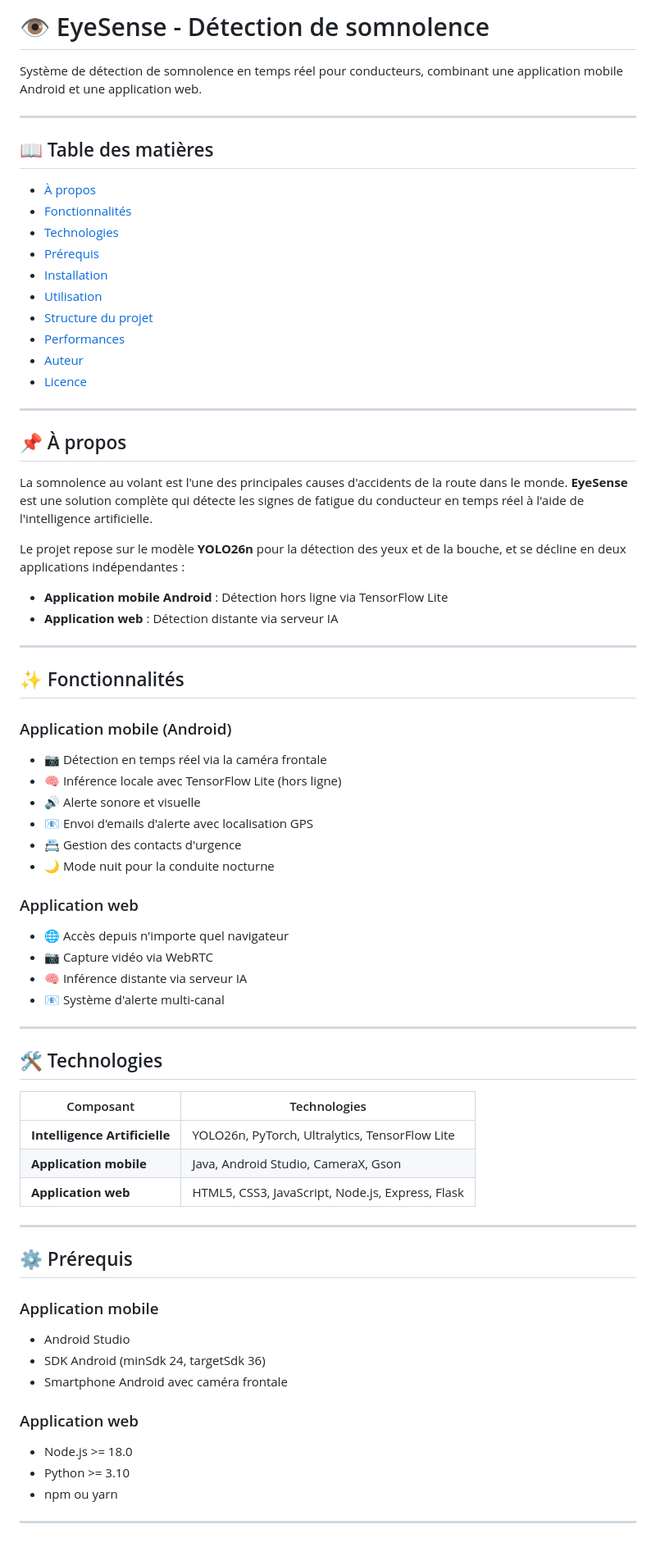
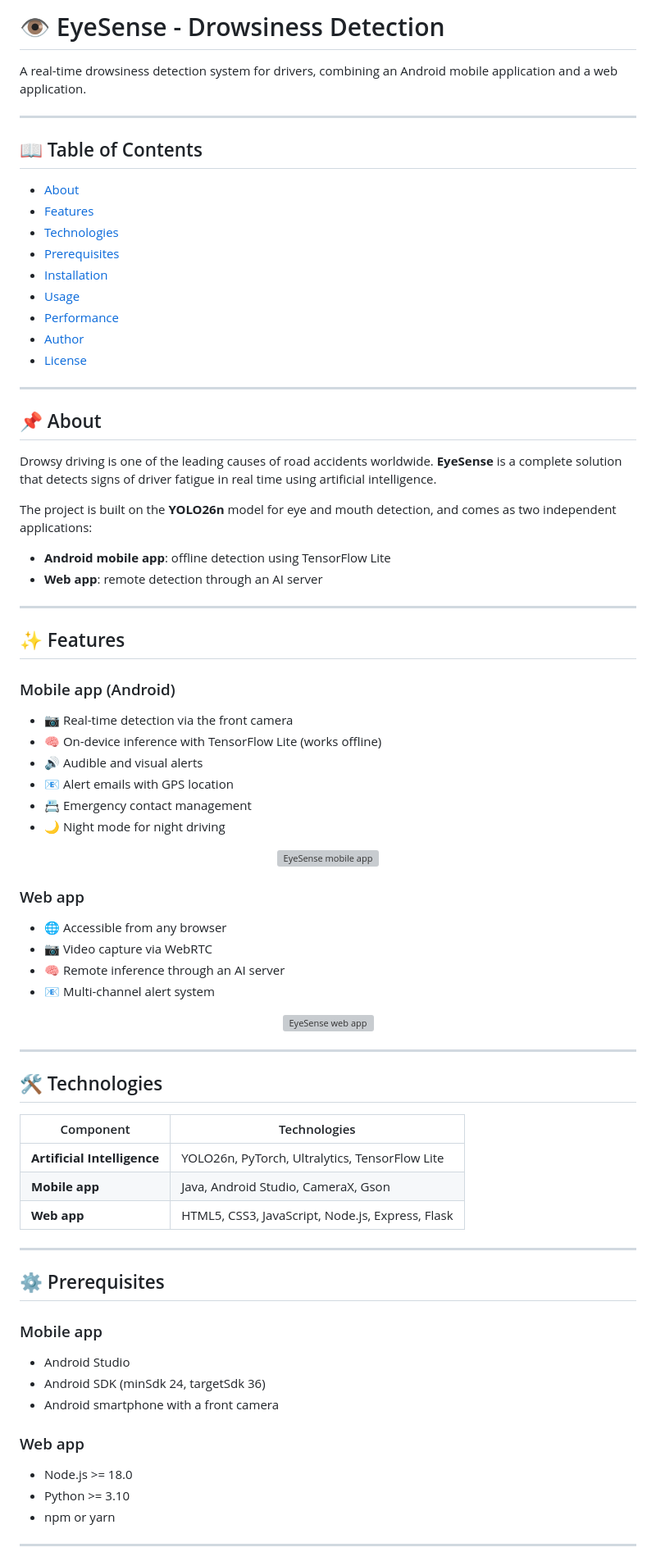
Before and after one commit to abidirymeh/eyesense, a Markdown page: README.md, the part around one of its changes. Shown at 82% size. GitHub-like rendering; grey boxes are pictures that could not be loaded.

```diff
--- a/README.md
+++ b/README.md
@@ -1,74 +1,81 @@
-# 👁️ EyeSense - Détection de somnolence
+# 👁️ EyeSense - Drowsiness Detection
 
-Système de détection de somnolence en temps réel pour conducteurs, combinant une application mobile Android et une application web.
+A real-time drowsiness detection system for drivers, combining an Android mobile application and a web application.
 
 ---
 
-## 📖 Table des matières
+## 📖 Table of Contents
 
-- [À propos](#-à-propos)
-- [Fonctionnalités](#-fonctionnalités)
+- [About](#-about)
+- [Features](#-features)
 - [Technologies](#-technologies)
-- [Prérequis](#-prérequis)
+- [Prerequisites](#-prerequisites)
 - [Installation](#-installation)
-- [Utilisation](#-utilisation)
-- [Structure du projet](#-structure-du-projet)
-- [Performances](#-performances)
-- [Auteur](#-auteur)
-- [Licence](#-licence)
+- [Usage](#-usage)
+- [Performance](#-performance)
+- [Author](#-author)
+- [License](#-license)
 
 ---
 
-## 📌 À propos
+## 📌 About
 
-La somnolence au volant est l'une des principales causes d'accidents de la route dans le monde. **EyeSense** est une solution complète qui détecte les signes de fatigue du conducteur en temps réel à l'aide de l'intelligence artificielle.
+Drowsy driving is one of the leading causes of road accidents worldwide. **EyeSense** is a complete solution that detects signs of driver fatigue in real time using artificial intelligence.
 
-Le projet repose sur le modèle **YOLO26n** pour la détection des yeux et de la bouche, et se décline en deux applications indépendantes :
+The project is built on the **YOLO26n** model for eye and mouth detection, and comes as two independent applications:
 
-- **Application mobile Android** : Détection hors ligne via TensorFlow Lite
-- **Application web** : Détection distante via serveur IA
+- **Android mobile app**: offline detection using TensorFlow Lite
+- **Web app**: remote detection through an AI server
 
 ---
 
-## ✨ Fonctionnalités
+## ✨ Features
 
-### Application mobile (Android)
-- 📷 Détection en temps réel via la caméra frontale
-- 🧠 Inférence locale avec TensorFlow Lite (hors ligne)
-- 🔊 Alerte sonore et visuelle
-- 📧 Envoi d'emails d'alerte avec localisation GPS
-- 📇 Gestion des contacts d'urgence
-- 🌙 Mode nuit pour la conduite nocturne
+### Mobile app (Android)
+- 📷 Real-time detection via the front camera
+- 🧠 On-device inference with TensorFlow Lite (works offline)
+- 🔊 Audible and visual alerts
+- 📧 Alert emails with GPS location
+- 📇 Emergency contact management
+- 🌙 Night mode for night driving
 
-### Application web
-- 🌐 Accès depuis n'importe quel navigateur
-- 📷 Capture vidéo via WebRTC
-- 🧠 Inférence distante via serveur IA
-- 📧 Système d'alerte multi-canal
+<p align="center">
+  <img src="app_mobile.png" alt="EyeSense mobile app" width="600"/>
+</p>
+
+### Web app
+- 🌐 Accessible from any browser
+- 📷 Video capture via WebRTC
+- 🧠 Remote inference through an AI server
+- 📧 Multi-channel alert system
+
+<p align="center">
+  <img src="app_web.png" alt="EyeSense web app" width="600"/>
+</p>
 
 ---
 
 ## 🛠️ Technologies
 
-| Composant | Technologies |
+| Component | Technologies |
 |---|---|
-| **Intelligence Artificielle** | YOLO26n, PyTorch, Ultralytics, TensorFlow Lite |
-| **Application mobile** | Java, Android Studio, CameraX, Gson |
-| **Application web** | HTML5, CSS3, JavaScript, Node.js, Express, Flask |
+| **Artificial Intelligence** | YOLO26n, PyTorch, Ultralytics, TensorFlow Lite |
+| **Mobile app** | Java, Android Studio, CameraX, Gson |
+| **Web app** | HTML5, CSS3, JavaScript, Node.js, Express, Flask |
 
 ---
 
-## ⚙️ Prérequis
+## ⚙️ Prerequisites
 
-### Application mobile
+### Mobile app
 - Android Studio
-- SDK Android (minSdk 24, targetSdk 36)
-- Smartphone Android avec caméra frontale
+- Android SDK (minSdk 24, targetSdk 36)
+- Android smartphone with a front camera
 
-### Application web
+### Web app
 - Node.js >= 18.0
 - Python >= 3.10
-- npm ou yarn
+- npm or yarn
 
 ---
 
```
Also changed, not shown: other parts of README.md (+45 -35 lines).
